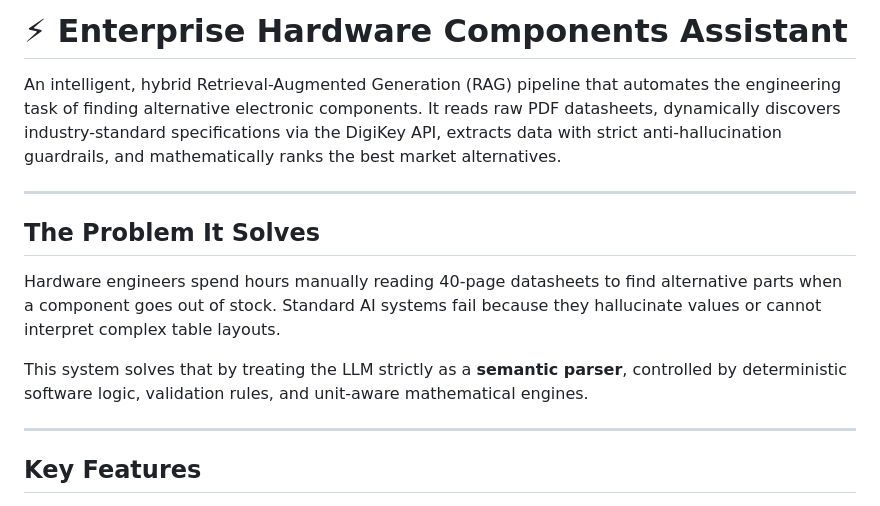
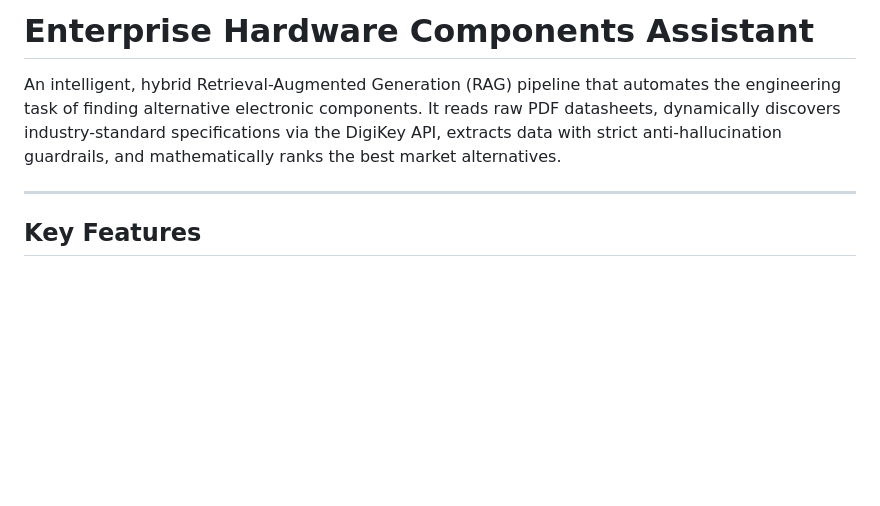
Before and after one commit to Vishal031004/HPE-TEAM-6, a Markdown page: README.md, the part around the change. Drawn GitHub-style; blank space fills up the shorter version.

Commit message:
Update README to remove problem statement section
Removed the problem statement section from the README.

```diff
--- a/README.md
+++ b/README.md
@@ -1,16 +1,9 @@
-# ⚡ Enterprise Hardware Components Assistant
+# Enterprise Hardware Components Assistant
 
 An intelligent, hybrid Retrieval-Augmented Generation (RAG) pipeline that automates the engineering task of finding alternative electronic components. It reads raw PDF datasheets, dynamically discovers industry-standard specifications via the DigiKey API, extracts data with strict anti-hallucination guardrails, and mathematically ranks the best market alternatives.
 
 ---
 
-## The Problem It Solves
-
-Hardware engineers spend hours manually reading 40-page datasheets to find alternative parts when a component goes out of stock. Standard AI systems fail because they hallucinate values or cannot interpret complex table layouts.
-
-This system solves that by treating the LLM strictly as a **semantic parser**, controlled by deterministic software logic, validation rules, and unit-aware mathematical engines.
-
----
 
 ## Key Features
 
```
